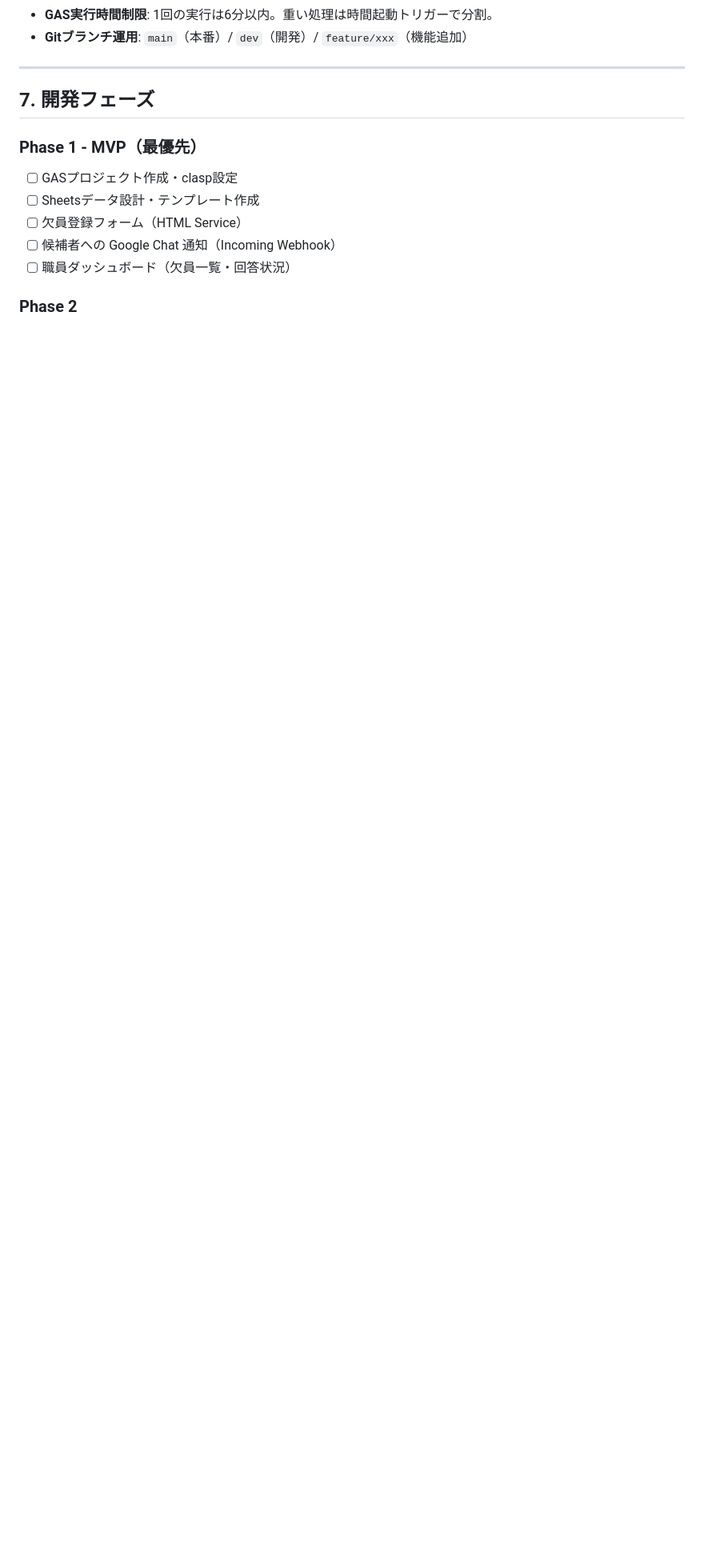
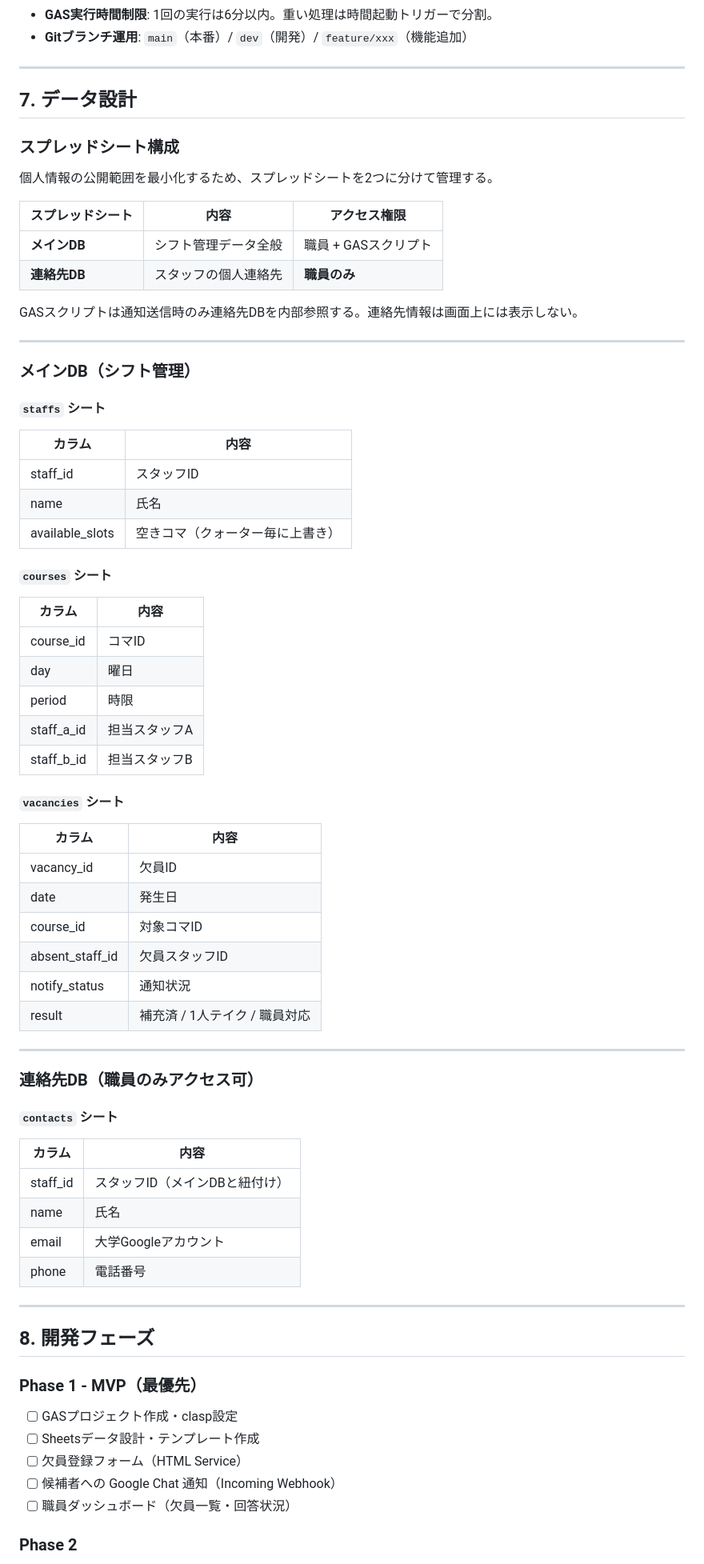
Before and after one commit to Nakano-official/takeover, a Markdown page: docs/requirements.md, the part around the change. Shown at 80% size. Rendered like a GitHub page; blank space fills up the shorter version.

Commit message:
docs: データ設計・システムアーキテクチャ設計を追加
Co-Authored-By: Claude Sonnet 4.6 <noreply@anthropic.com>

```diff
--- a/docs/requirements.md
+++ b/docs/requirements.md
@@ -103,7 +103,68 @@
 
 ---
 
-## 7. 開発フェーズ
+## 7. データ設計
+
+### スプレッドシート構成
+
+個人情報の公開範囲を最小化するため、スプレッドシートを2つに分けて管理する。
+
+| スプレッドシート | 内容 | アクセス権限 |
+|---|---|---|
+| **メインDB** | シフト管理データ全般 | 職員 + GASスクリプト |
+| **連絡先DB** | スタッフの個人連絡先 | **職員のみ** |
+
+GASスクリプトは通知送信時のみ連絡先DBを内部参照する。連絡先情報は画面上には表示しない。
+
+---
+
+### メインDB（シフト管理）
+
+#### `staffs` シート
+
+| カラム | 内容 |
+|---|---|
+| staff_id | スタッフID |
+| name | 氏名 |
+| available_slots | 空きコマ（クォーター毎に上書き） |
+
+#### `courses` シート
+
+| カラム | 内容 |
+|---|---|
+| course_id | コマID |
+| day | 曜日 |
+| period | 時限 |
+| staff_a_id | 担当スタッフA |
+| staff_b_id | 担当スタッフB |
+
+#### `vacancies` シート
+
+| カラム | 内容 |
+|---|---|
+| vacancy_id | 欠員ID |
+| date | 発生日 |
+| course_id | 対象コマID |
+| absent_staff_id | 欠員スタッフID |
+| notify_status | 通知状況 |
+| result | 補充済 / 1人テイク / 職員対応 |
+
+---
+
+### 連絡先DB（職員のみアクセス可）
+
+#### `contacts` シート
+
+| カラム | 内容 |
+|---|---|
+| staff_id | スタッフID（メインDBと紐付け） |
+| name | 氏名 |
+| email | 大学Googleアカウント |
+| phone | 電話番号 |
+
+---
+
+## 8. 開発フェーズ
 
 ### Phase 1 - MVP（最優先）
 
```
Also changed, not shown: docs/architecture.md (added, +132 -0 lines).
